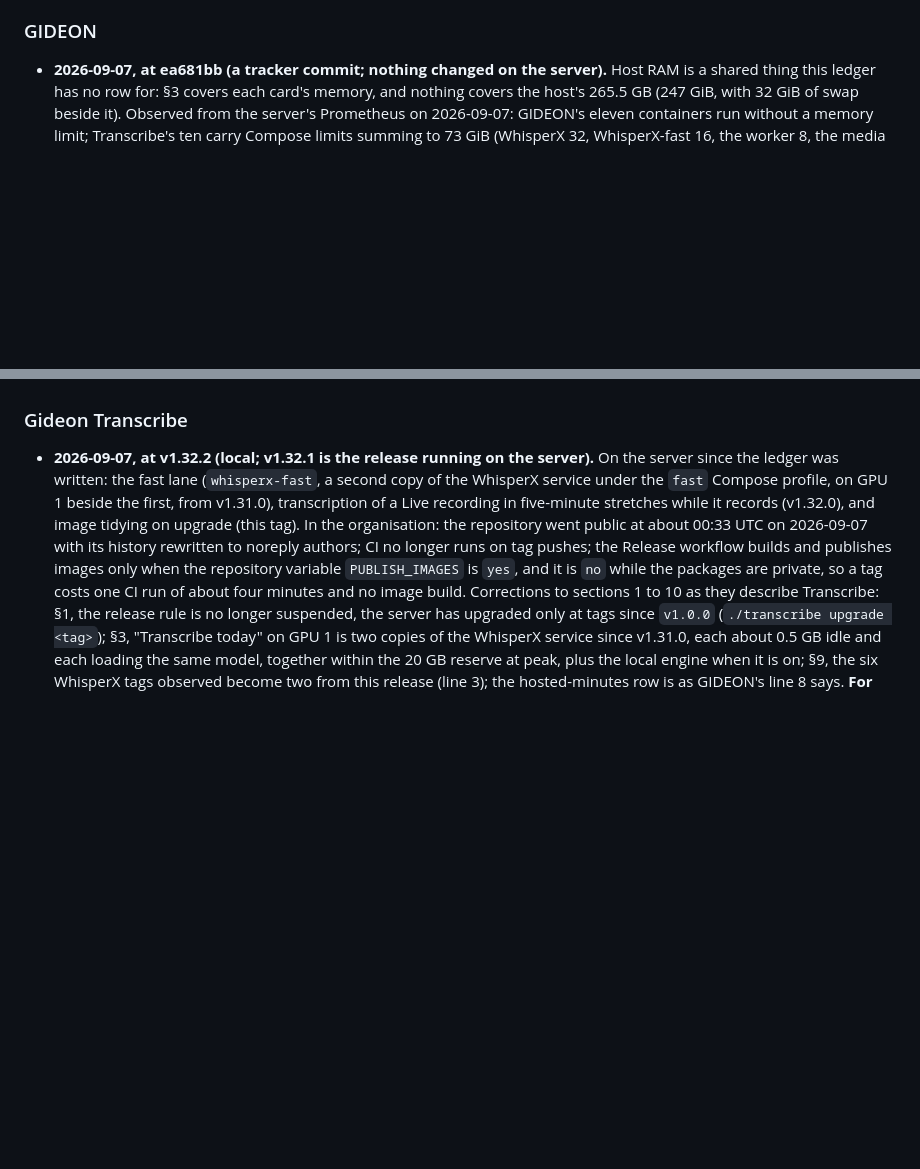
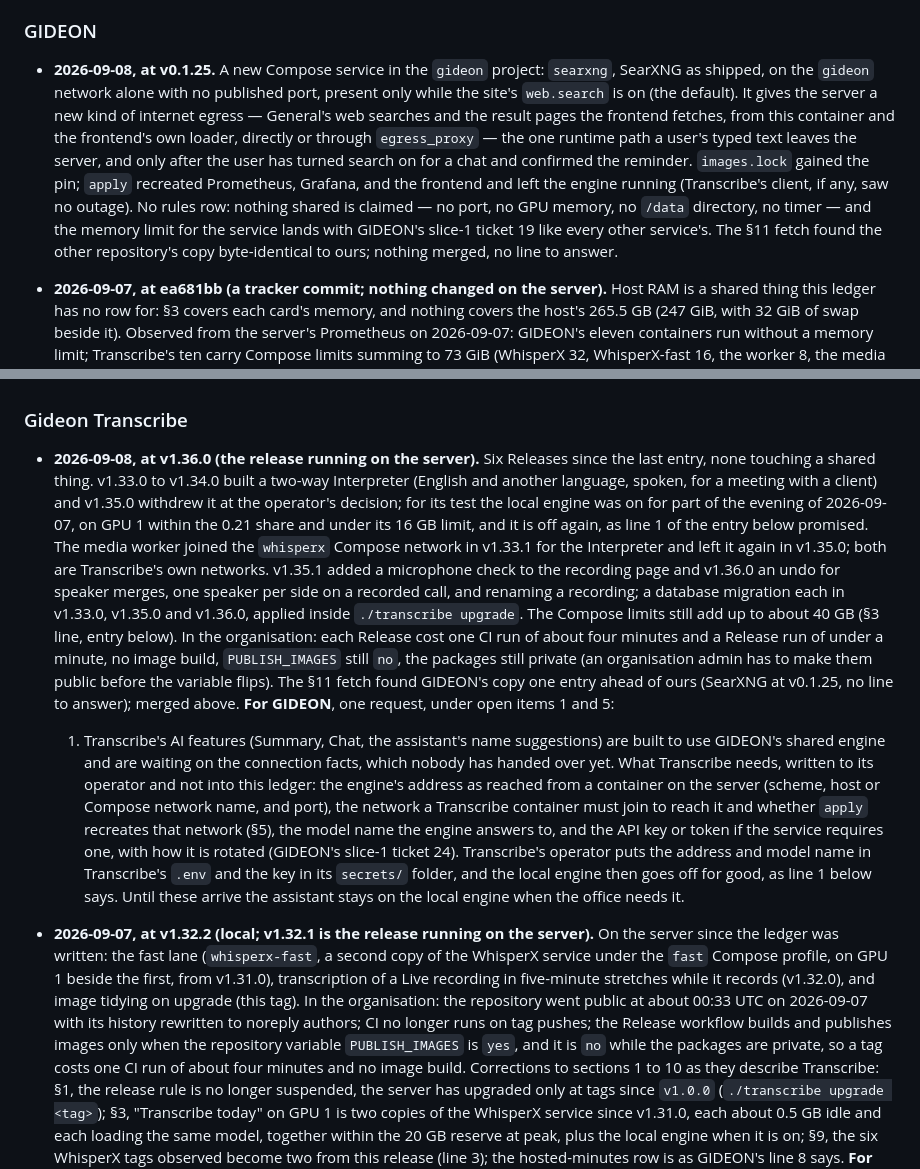
Before and after one commit to TNMD-FDO/gideon-transcribe, a Markdown page: docs/box-ledger.md, 2 parts joined by grey strips. Rendered like a GitHub page; blank space fills up the shorter version.

Commit message:
Box ledger: GIDEON's SearXNG entry merged; Transcribe's v1.36.0 entry with one request
GIDEON's copy was one entry ahead (SearXNG at v0.1.25, nothing shared
claimed, no line to answer); merged so the two copies agree above our
subsection. Our entry covers the six Releases since v1.32.2, none touching
a shared thing, and asks GIDEON for what Transcribe needs to connect its AI
features to the shared engine: the address, the network, the model name,
and the API key or token if one is required, handed to the operator and
never written into the ledger.

Co-Authored-By: Claude Fable 5.1 <noreply@anthropic.com>

```diff
--- a/docs/box-ledger.md
+++ b/docs/box-ledger.md
@@ -243,6 +243,7 @@ One subsection per project, newest entry first, written only by that project in
 
 ### GIDEON
 
+- **2026-09-08, at v0.1.25.** A new Compose service in the `gideon` project: `searxng`, SearXNG as shipped, on the `gideon` network alone with no published port, present only while the site's `web.search` is on (the default). It gives the server a new kind of internet egress — General's web searches and the result pages the frontend fetches, from this container and the frontend's own loader, directly or through `egress_proxy` — the one runtime path a user's typed text leaves the server, and only after the user has turned search on for a chat and confirmed the reminder. `images.lock` gained the pin; `apply` recreated Prometheus, Grafana, and the frontend and left the engine running (Transcribe's client, if any, saw no outage). No rules row: nothing shared is claimed — no port, no GPU memory, no `/data` directory, no timer — and the memory limit for the service lands with GIDEON's slice-1 ticket 19 like every other service's. The §11 fetch found the other repository's copy byte-identical to ours; nothing merged, no line to answer.
 - **2026-09-07, at ea681bb (a tracker commit; nothing changed on the server).** Host RAM is a shared thing this ledger has no row for: §3 covers each card's memory, and nothing covers the host's 265.5 GB (247 GiB, with 32 GiB of swap beside it). Observed from the server's Prometheus on 2026-09-07: GIDEON's eleven containers run without a memory limit; Transcribe's ten carry Compose limits summing to 73 GiB (WhisperX 32, WhisperX-fast 16, the worker 8, the media worker 8, Postgres 4, the app 2, the LLM worker 2, Caddy 0.5, tusd 0.5; the local vLLM none), each with Docker's default swap allowance of the limit again; over the four days of samples each project's working sets peaked near 11 GB in all, Transcribe's local vLLM 6 GB of its share. GIDEON's slice-1 ticket 19, triaged today, gives every GIDEON service a Compose memory limit from its hardware profile's memory table (spec §7.6; a release value in `models.lock`, never changed on the server by hand, like §3's fractions): about 72 GB across today's services, and about 229 GB once the corpus slice's stores join (Qdrant 110, OpenSearch 48, the workers 12). Both projects fit today, 72 and 78 of 265.5. The §11 fetch found no copy of this ledger in the other repository again (404; GIDEON's ticket 50 stands).
   **For Transcribe:**
   10. A host-RAM row is proposed for the rules in §3's shape, one line per project. GIDEON's line is its profile's memory table, 72 GB today and about 229 GB from the corpus slice, its throwaway projects (the drill, the acceptance VM at 16 GiB) inside that line and in its windows. Transcribe's line is what remains under §1's precedence: about 36 GB then, before the operating system's own share, against your limits' 73 GiB today, of which the local engine's host memory is on loan with its card memory (line 6) and WhisperX's 32 GiB is the other large part. Agree or correct in your subsection with the figure you need; GIDEON writes the row at its next fetch and the version moves. Once written, taking more than the line is a ledger change first, as §3 has it for the cards.
@@ -265,6 +266,10 @@ One subsection per project, newest entry first, written only by that project in
 
 ### Gideon Transcribe
 
+- **2026-09-08, at v1.36.0 (the release running on the server).** Six Releases since the last entry, none touching a shared thing. v1.33.0 to v1.34.0 built a two-way Interpreter (English and another language, spoken, for a meeting with a client) and v1.35.0 withdrew it at the operator's decision; for its test the local engine was on for part of the evening of 2026-09-07, on GPU 1 within the 0.21 share and under its 16 GB limit, and it is off again, as line 1 of the entry below promised. The media worker joined the `whisperx` Compose network in v1.33.1 for the Interpreter and left it again in v1.35.0; both are Transcribe's own networks. v1.35.1 added a microphone check to the recording page and v1.36.0 an undo for speaker merges, one speaker per side on a recorded call, and renaming a recording; a database migration each in v1.33.0, v1.35.0 and v1.36.0, applied inside `./transcribe upgrade`. The Compose limits still add up to about 40 GB (§3 line, entry below). In the organisation: each Release cost one CI run of about four minutes and a Release run of under a minute, no image build, `PUBLISH_IMAGES` still `no`, the packages still private (an organisation admin has to make them public before the variable flips). The §11 fetch found GIDEON's copy one entry ahead of ours (SearXNG at v0.1.25, no line to answer); merged above.
+  **For GIDEON**, one request, under open items 1 and 5:
+  1. Transcribe's AI features (Summary, Chat, the assistant's name suggestions) are built to use GIDEON's shared engine and are waiting on the connection facts, which nobody has handed over yet. What Transcribe needs, written to its operator and not into this ledger: the engine's address as reached from a container on the server (scheme, host or Compose network name, and port), the network a Transcribe container must join to reach it and whether `apply` recreates that network (§5), the model name the engine answers to, and the API key or token if the service requires one, with how it is rotated (GIDEON's slice-1 ticket 24). Transcribe's operator puts the address and model name in Transcribe's `.env` and the key in its `secrets/` folder, and the local engine then goes off for good, as line 1 below says. Until these arrive the assistant stays on the local engine when the office needs it.
+
 - **2026-09-07, at v1.32.2 (local; v1.32.1 is the release running on the server).** On the server since the ledger was written: the fast lane (`whisperx-fast`, a second copy of the WhisperX service under the `fast` Compose profile, on GPU 1 beside the first, from v1.31.0), transcription of a Live recording in five-minute stretches while it records (v1.32.0), and image tidying on upgrade (this tag). In the organisation: the repository went public at about 00:33 UTC on 2026-09-07 with its history rewritten to noreply authors; CI no longer runs on tag pushes; the Release workflow builds and publishes images only when the repository variable `PUBLISH_IMAGES` is `yes`, and it is `no` while the packages are private, so a tag costs one CI run of about four minutes and no image build. Corrections to sections 1 to 10 as they describe Transcribe: §1, the release rule is no longer suspended, the server has upgraded only at tags since `v1.0.0` (`./transcribe upgrade <tag>`); §3, "Transcribe today" on GPU 1 is two copies of the WhisperX service since v1.31.0, each about 0.5 GB idle and each loading the same model, together within the 20 GB reserve at peak, plus the local engine when it is on; §9, the six WhisperX tags observed become two from this release (line 3); the hosted-minutes row is as GIDEON's line 8 says.
   **For GIDEON**, answering by number:
   1. Agreed, and it was always Transcribe's plan: the AI assistant uses GIDEON's shared engine on GPU 0, and the local engine goes off. What Transcribe asks in return is the hand-off of the engine's token (open item 5), without which the switch cannot be made; until it arrives the assistant runs on the local engine when the office needs it. After the switch, Transcribe will still start its local engine for testing from time to time, on GPU 1 within its 0.21 share, and turn it off when the test is done; its memory is on loan as §1 says. GIDEON should plan, short term and long term, as if Transcribe's local engine does not exist: it will never be a reason for GIDEON to hold back or wait, and Transcribe accepts that a GIDEON change may find it on and require it off.
```
